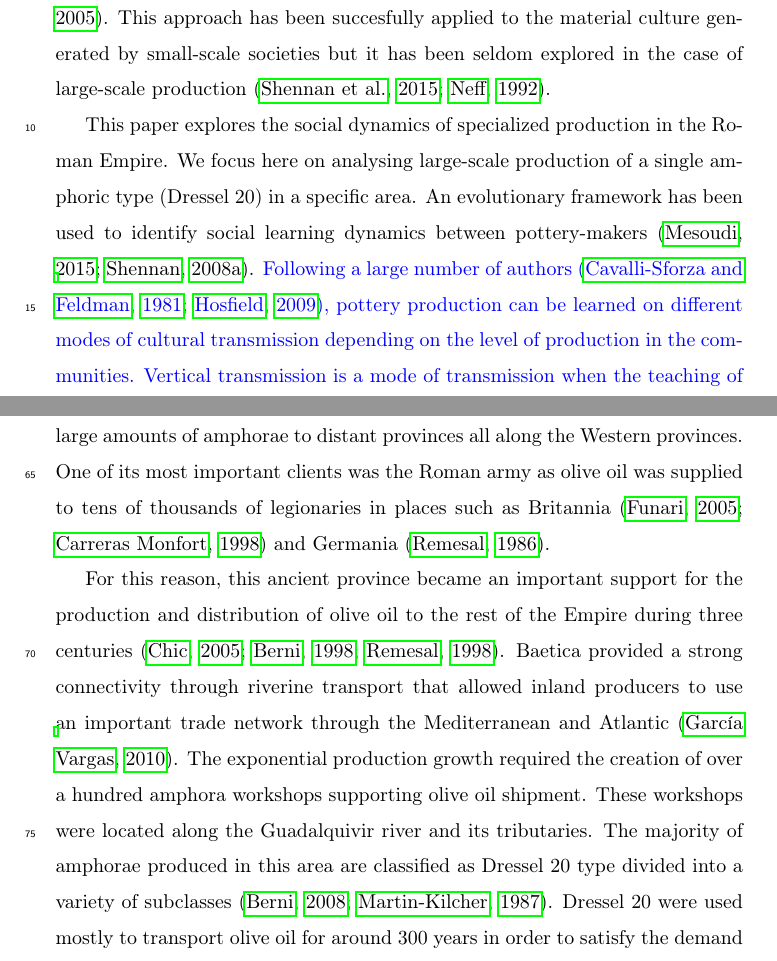
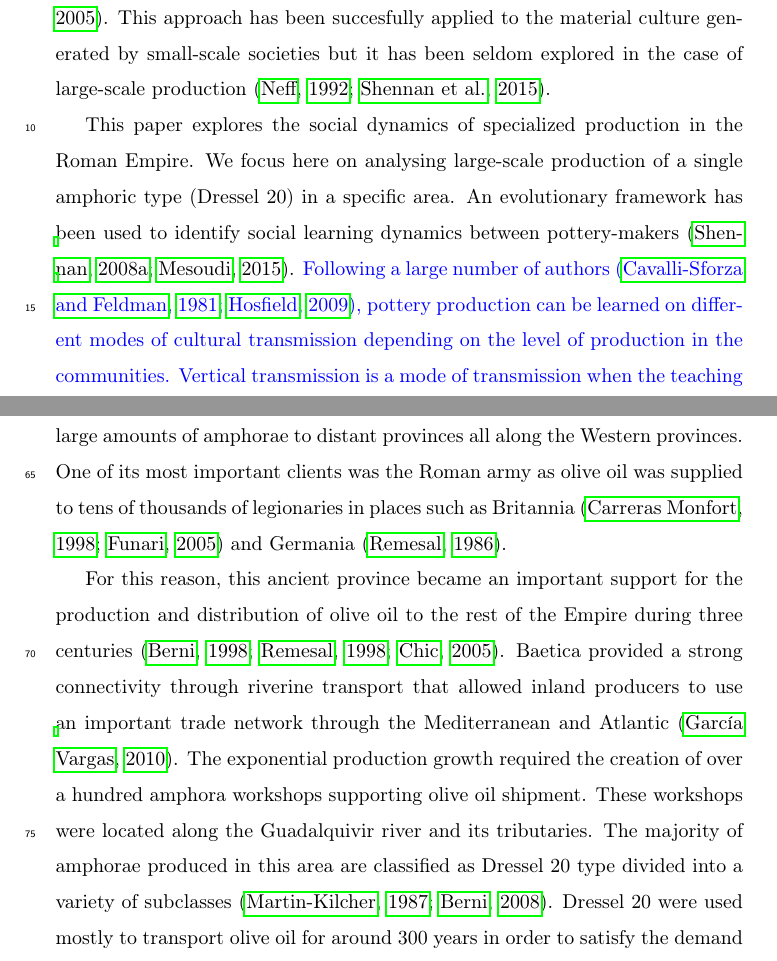
Before and after one commit to Mcotsar/Paper, a LaTeX paper (elsarticle-template.tex): two parts of pages 2 and 4 of 21, joined at a grey line, cut so that both start at the same text. Compiled offline with pdfLaTeX.

Commit message:
modify bib

```diff
--- a/elsarticle-template.tex
+++ b/elsarticle-template.tex
@@ -61,9 +61,9 @@ Roman Empire; amphorae workshops; Dressel 20; social learning; cultural evolutio
 
 \section{Introduction}
 
-The archaeological record can help us identify the mechanisms by which humans learn from each other~\citep{richerson2005not,schillinger_copying_2016}. Cultural transmission dynamics can be identified by analysing archaeological proxies able to capture the distinct variability generated by different social learning mechanisms~\citep{shennan_ceramic_2001,eerkens_jelmer_cultural_2005}. This approach has been succesfully applied to the material culture generated by small-scale societies but it has been seldom explored in the case of large-scale production~\citep{shennan_isolation-by-distance_2015,neff1992ceramics}.
+The archaeological record can help us identify the mechanisms by which humans learn from each other~\citep{richerson2005not,schillinger_copying_2016}. Cultural transmission dynamics can be identified by analysing archaeological proxies able to capture the distinct variability generated by different social learning mechanisms~\citep{shennan_ceramic_2001,eerkens_jelmer_cultural_2005}. This approach has been succesfully applied to the material culture generated by small-scale societies but it has been seldom explored in the case of large-scale production~\citep{neff1992ceramics,shennan_isolation-by-distance_2015}.
 
-This paper explores the social dynamics of specialized production in the Roman Empire. We focus here on analysing large-scale production of a single amphoric type (Dressel 20) in a specific area. An evolutionary framework has been used to identify social learning dynamics between pottery-makers \citep{mesoudi_cultural_2015, shennan_evolution_2008}.
+This paper explores the social dynamics of specialized production in the Roman Empire. We focus here on analysing large-scale production of a single amphoric type (Dressel 20) in a specific area. An evolutionary framework has been used to identify social learning dynamics between pottery-makers \citep{shennan_evolution_2008,mesoudi_cultural_2015}.
 %párrafo cambiado abajo
 \revise{Following a large number of authors \citep{cavalli-sforza_cultural_1981, hosfield_modes_2009}, pottery production can be learned on different modes of cultural transmission depending on the level of production in the communities. Vertical transmission is a mode of transmission when the teaching of the production is done from master to disciple while in horizontal transmission individuals teach pottery techniques to other individuals within the same level and those workers spread the knowledge to their community \citep{epstein_craft_1998}.}
 
@@ -77,9 +77,9 @@ This paper explores the social dynamics of specialized production in the Roman E
 The debate on social learning processes is hindered by the challenge of detecting the different modes of transmission in the archaeological record \citep{roux_standardization_2015}. In the case of archaeology, several studies have analysed this process focused on the production of handmade pottery \citep{steele_james_ceramic_2010} or with stylistic variations \citep{neiman_stylistic_1995, shennan_ceramic_2001}. Our work aims at identifying learning processes even in the case of the standardized massive olive oil production common during the Roman
 Empire\citep{bevan_mediterranean_2014}.
 
-Olive oil was one of the most important products of the Classical Mediterranean world as it was used in almost all aspects of daily life including cooking, lightning and hygiene \citep{mattingly_d.j._oil_1988}. The Baetica province (currently Andalusia, southern Spain) developed a massive infrastructure of olive oil production to face the demands of the Roman Empire. The product was shipped in large amounts of amphorae to distant provinces all along the Western provinces. One of its most important clients was the Roman army as olive oil was supplied to tens of thousands of legionaries in places such as Britannia \citep{funari_economic_2005, monfort_britannia_1998} and Germania \citep{remesal_annona_1986}.
+Olive oil was one of the most important products of the Classical Mediterranean world as it was used in almost all aspects of daily life including cooking, lightning and hygiene \citep{mattingly_d.j._oil_1988}. The Baetica province (currently Andalusia, southern Spain) developed a massive infrastructure of olive oil production to face the demands of the Roman Empire. The product was shipped in large amounts of amphorae to distant provinces all along the Western provinces. One of its most important clients was the Roman army as olive oil was supplied to tens of thousands of legionaries in places such as Britannia \citep{monfort_britannia_1998,funari_economic_2005} and Germania \citep{remesal_annona_1986}.
 
-For this reason, this ancient province became an important support for the production and distribution of olive oil to the rest of the Empire during three centuries \citep{chic2005comercio, millet_anforas_1998, rodriguez_baetican_1998}. Baetica provided a strong connectivity through riverine transport that allowed inland producers to use an important trade network through the Mediterranean and Atlantic \citep{garcia_vargas_enrique_formal_2010}. The exponential production growth required the creation of over a hundred amphora workshops supporting olive oil shipment. These workshops were located along the Guadalquivir river and its tributaries. The majority of amphorae produced in this area are classified as Dressel 20 type divided into a variety of subclasses \citep{berni_millet_epigrafianforica_2008, martin-kilcher_romischen_1994}. Dressel 20 were used mostly to transport olive oil for around 300 years in order to satisfy the demand within Roman Empire \citep{rodriguez_economioleicola_1977}.
+For this reason, this ancient province became an important support for the production and distribution of olive oil to the rest of the Empire during three centuries \citep{millet_anforas_1998, rodriguez_baetican_1998,chic2005comercio}. Baetica provided a strong connectivity through riverine transport that allowed inland producers to use an important trade network through the Mediterranean and Atlantic \citep{garcia_vargas_enrique_formal_2010}. The exponential production growth required the creation of over a hundred amphora workshops supporting olive oil shipment. These workshops were located along the Guadalquivir river and its tributaries. The majority of amphorae produced in this area are classified as Dressel 20 type divided into a variety of subclasses \citep{martin-kilcher_romischen_1994,berni_millet_epigrafianforica_2008}. Dressel 20 were used mostly to transport olive oil for around 300 years in order to satisfy the demand within Roman Empire \citep{rodriguez_economioleicola_1977}.
 
 %este parrafo ha sido cambiado por el párrafo de abajo
 \revise{This specialized production was highly standardized both in terms of products and processes and did not vary much. The same type of amphora was produced over 300 years with small differences while similar stamps and information was recorded on them \cite{coto-sarmiento_maria_bayesian_????}.}
```
Also changed, not shown: elsarticle-template.tex (6 more changed lines).
